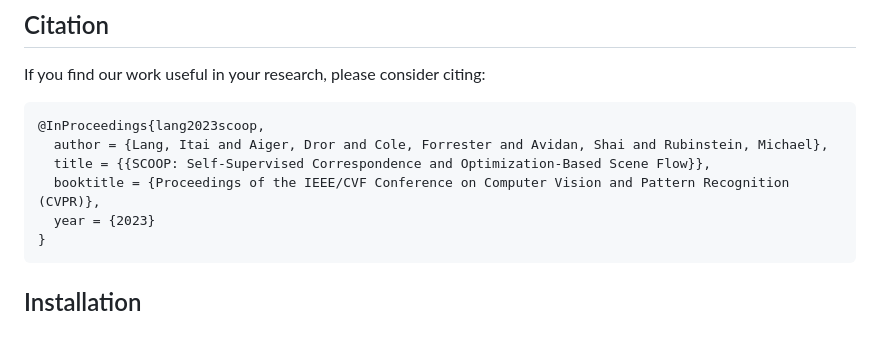
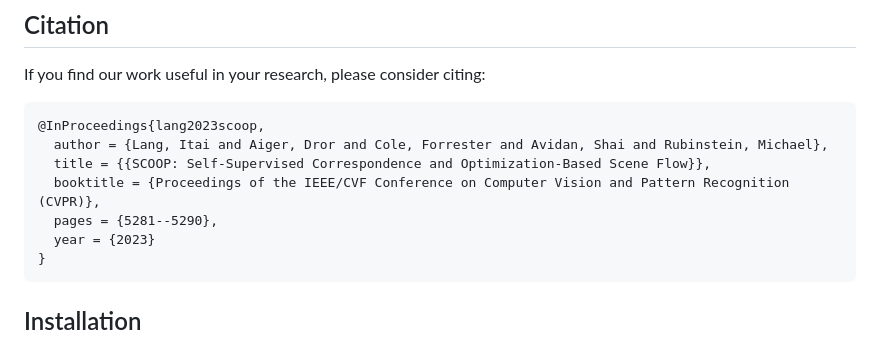
Before and after one commit to itailang/SCOOP, a Markdown page: README.md, the part around the change. Rendered like a GitHub page.

Commit message:
Update citation.

```diff
--- a/README.md
+++ b/README.md
@@ -23,6 +23,7 @@ If you find our work useful in your research, please consider citing:
 	  author = {Lang, Itai and Aiger, Dror and Cole, Forrester and Avidan, Shai and Rubinstein, Michael},
 	  title = {{SCOOP: Self-Supervised Correspondence and Optimization-Based Scene Flow}},
 	  booktitle = {Proceedings of the IEEE/CVF Conference on Computer Vision and Pattern Recognition (CVPR)},
+	  pages = {5281--5290},
 	  year = {2023}
 	}
 
```
